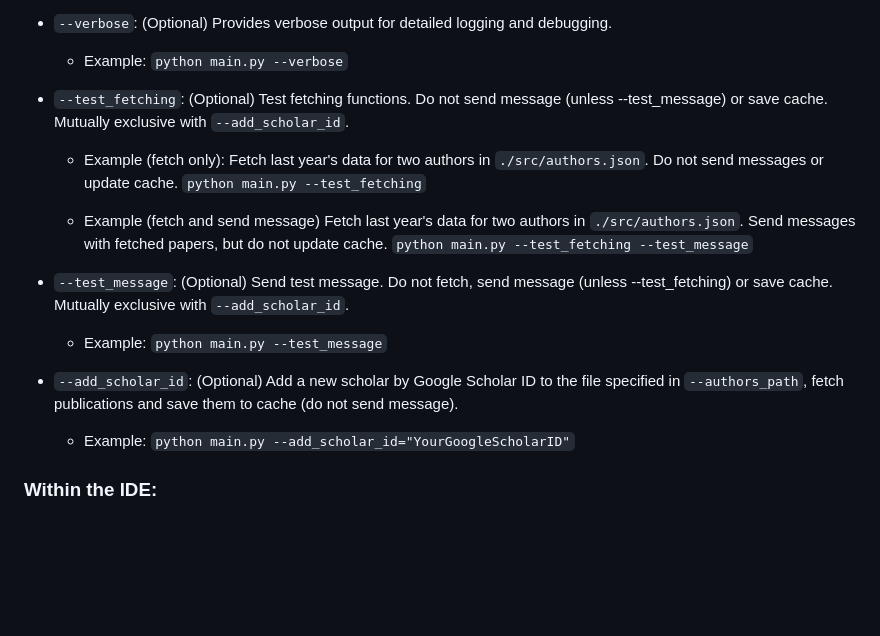
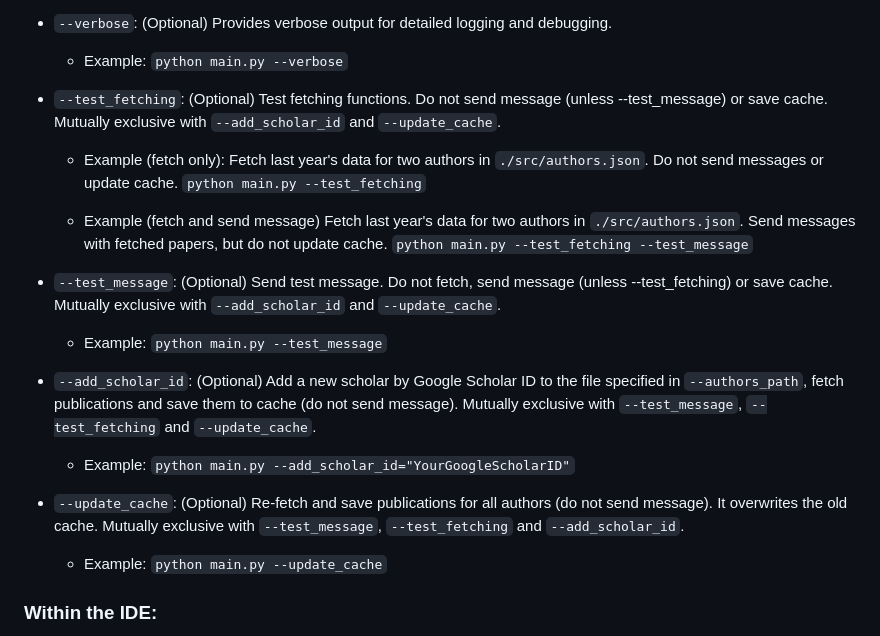
Before and after one commit to costantinoai/scholar-slack-bot, a Markdown page: README.md, the part around the change. Drawn GitHub-style; blank space fills up the shorter version.

````diff
--- a/README.md
+++ b/README.md
@@ -104,7 +104,7 @@ The script accepts several command-line arguments (flags) to customize its behav
   - Example:
   ```python main.py --verbose```
 
-- `--test_fetching`: (Optional) Test fetching functions. Do not send message (unless --test_message) or save cache. Mutually exclusive with `--add_scholar_id`.
+- `--test_fetching`: (Optional) Test fetching functions. Do not send message (unless --test_message) or save cache. Mutually exclusive with `--add_scholar_id` and `--update_cache`.
   - Example (fetch only):
   Fetch last year's data for two authors in `./src/authors.json`. Do not send messages or update cache.
   ```python main.py --test_fetching```
@@ -113,13 +113,17 @@ The script accepts several command-line arguments (flags) to customize its behav
   Fetch last year's data for two authors in `./src/authors.json`. Send messages with fetched papers, but do not update cache.
   ```python main.py --test_fetching --test_message```
 
-- `--test_message`: (Optional) Send test message. Do not fetch, send message (unless --test_fetching) or save cache. Mutually exclusive with `--add_scholar_id`.
+- `--test_message`: (Optional) Send test message. Do not fetch, send message (unless --test_fetching) or save cache. Mutually exclusive with `--add_scholar_id` and `--update_cache`.
   - Example:
   ```python main.py --test_message```
 
-- `--add_scholar_id`: (Optional) Add a new scholar by Google Scholar ID to the file specified in `--authors_path`, fetch publications and save them to cache (do not send message).
+- `--add_scholar_id`: (Optional) Add a new scholar by Google Scholar ID to the file specified in `--authors_path`, fetch publications and save them to cache (do not send message). Mutually exclusive with `--test_message`, `--test_fetching` and `--update_cache`.
   - Example:
   ```python main.py --add_scholar_id="YourGoogleScholarID"```
+
+- `--update_cache`: (Optional) Re-fetch and save publications for all authors (do not send message). It overwrites the old cache. Mutually exclusive with `--test_message`, `--test_fetching` and `--add_scholar_id`.
+  - Example:
+  ```python main.py --update_cache```
 
 ### Within the IDE:
 
````
